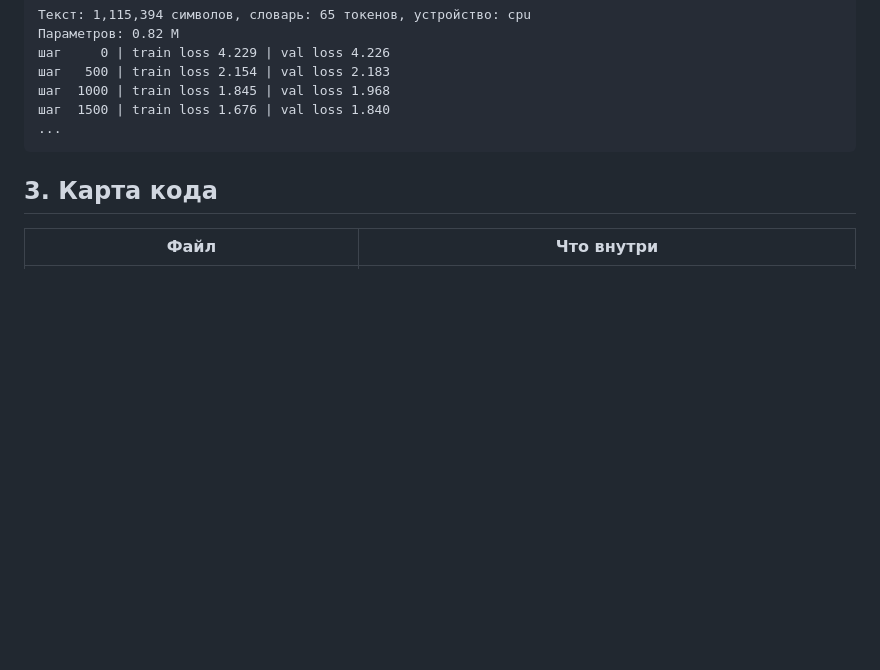
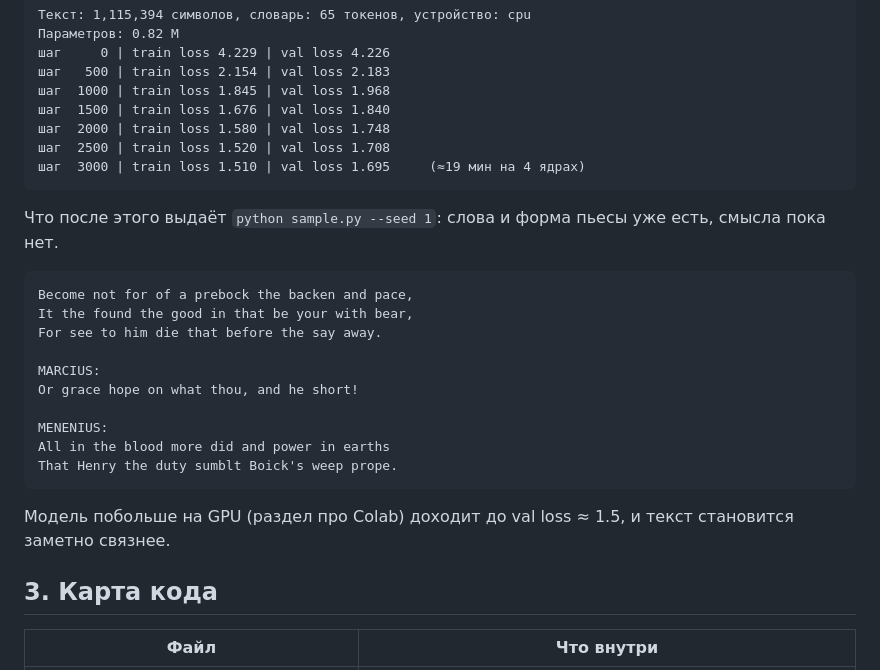
Before and after one commit to kirshp/kirshp, a Markdown page: edu-llm/README.md, the part around the change. Drawn GitHub-style; blank space fills up the shorter version.

Commit message:
edu-llm: add real training log and sample output to README
Co-Authored-By: Claude Opus 5.5 <noreply@anthropic.com>
Claude-Session: https://claude.ai/code/session_01DF6H22E9zJU4Zs1yMf5Sab

````diff
--- a/edu-llm/README.md
+++ b/edu-llm/README.md
@@ -62,8 +62,25 @@ python sample.py --prompt "Мой дядя" --temperature 0.7
 шаг   500 | train loss 2.154 | val loss 2.183
 шаг  1000 | train loss 1.845 | val loss 1.968
 шаг  1500 | train loss 1.676 | val loss 1.840
-...
+шаг  2000 | train loss 1.580 | val loss 1.748
+шаг  2500 | train loss 1.520 | val loss 1.708
+шаг  3000 | train loss 1.510 | val loss 1.695     (≈19 мин на 4 ядрах)
 ```
+
+Что после этого выдаёт `python sample.py --seed 1`: слова и форма пьесы уже есть, смысла пока нет.
+```
+Become not for of a prebock the backen and pace,
+It the found the good in that be your with bear,
+For see to him die that before the say away.
+
+MARCIUS:
+Or grace hope on what thou, and he short!
+
+MENENIUS:
+All in the blood more did and power in earths
+That Henry the duty sumblt Boick's weep prope.
+```
+Модель побольше на GPU (раздел про Colab) доходит до val loss ≈ 1.5, и текст становится заметно связнее.
 
 ## 3. Карта кода
 
````
